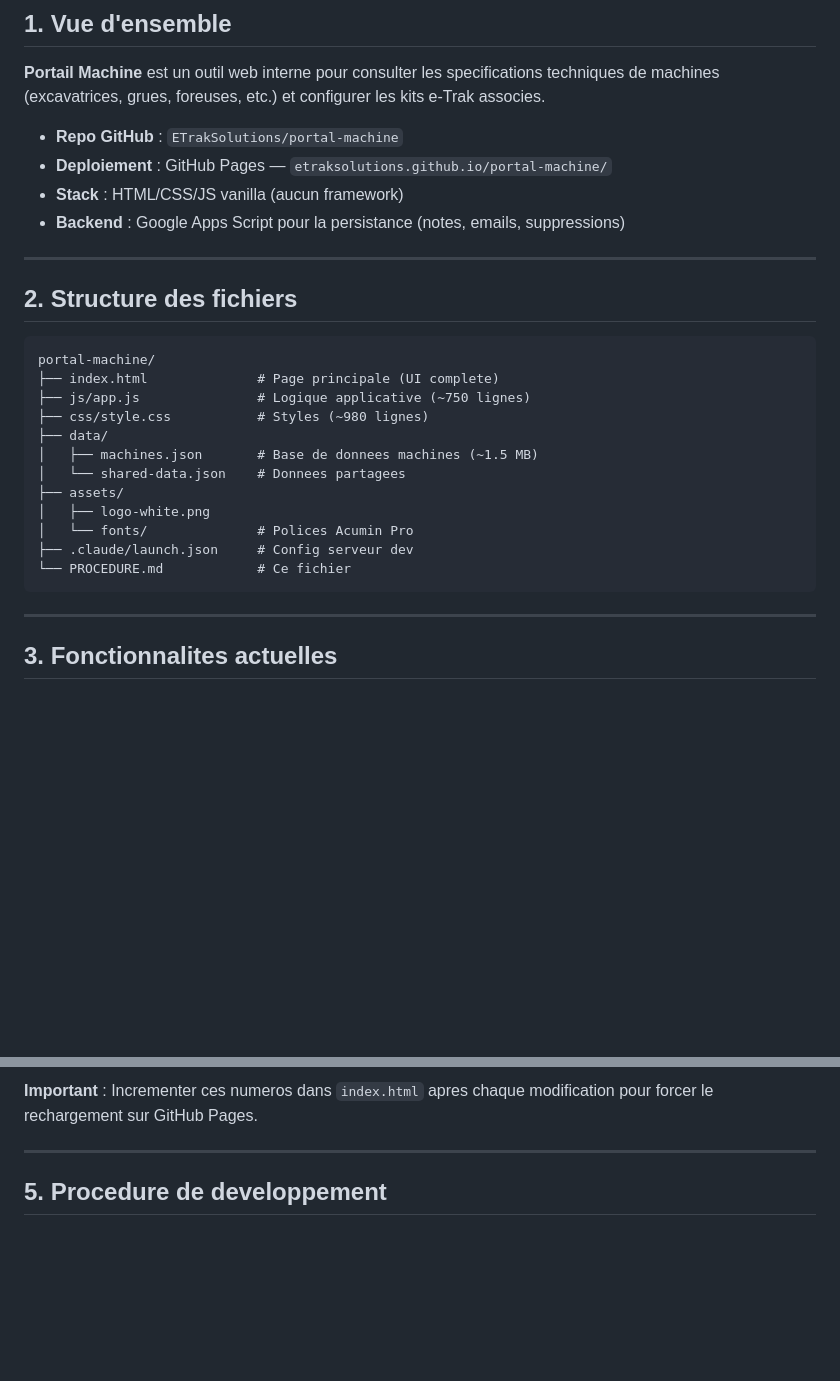
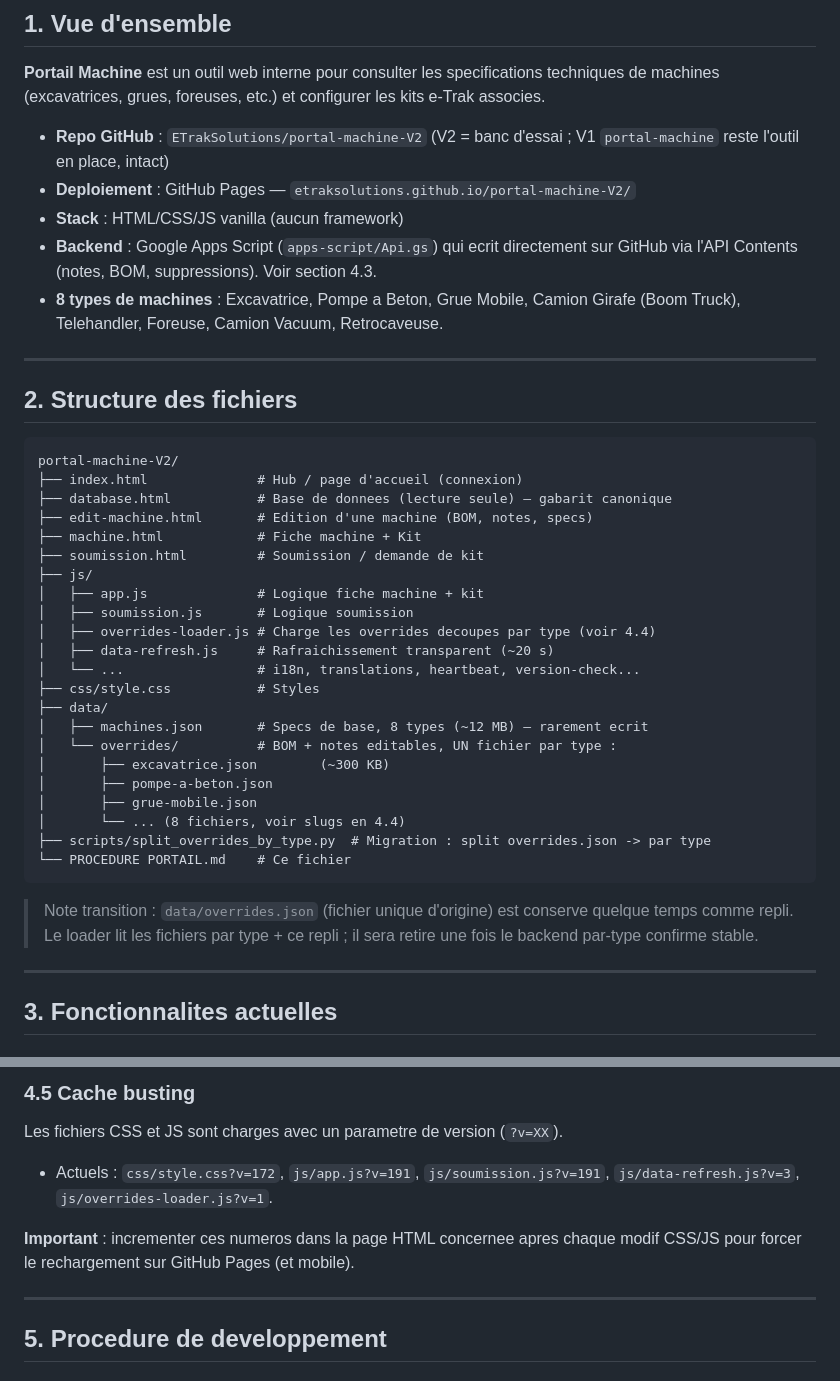
Before and after one commit to ETrakSolutions/portal-machine-V2, a Markdown page: PROCEDURE PORTAIL.md, 2 parts joined by grey strips. Drawn GitHub-style; blank space fills up the shorter version.

````diff
--- a/PROCEDURE PORTAIL.md
+++ b/PROCEDURE PORTAIL.md
@@ -8,29 +8,41 @@ Ce document decrit l'etat actuel du projet, son architecture et les procedures p
 
 **Portail Machine** est un outil web interne pour consulter les specifications techniques de machines (excavatrices, grues, foreuses, etc.) et configurer les kits e-Trak associes.
 
-- **Repo GitHub** : `ETrakSolutions/portal-machine`
-- **Deploiement** : GitHub Pages — `etraksolutions.github.io/portal-machine/`
+- **Repo GitHub** : `ETrakSolutions/portal-machine-V2` (V2 = banc d'essai ; V1 `portal-machine` reste l'outil en place, intact)
+- **Deploiement** : GitHub Pages — `etraksolutions.github.io/portal-machine-V2/`
 - **Stack** : HTML/CSS/JS vanilla (aucun framework)
-- **Backend** : Google Apps Script pour la persistance (notes, emails, suppressions)
+- **Backend** : Google Apps Script (`apps-script/Api.gs`) qui ecrit directement sur GitHub via l'API Contents (notes, BOM, suppressions). Voir section 4.3.
+- **8 types de machines** : Excavatrice, Pompe a Beton, Grue Mobile, Camion Girafe (Boom Truck), Telehandler, Foreuse, Camion Vacuum, Retrocaveuse.
 
 ---
 
 ## 2. Structure des fichiers
 
 ```
-portal-machine/
-├── index.html              # Page principale (UI complete)
-├── js/app.js               # Logique applicative (~750 lignes)
-├── css/style.css           # Styles (~980 lignes)
+portal-machine-V2/
+├── index.html              # Hub / page d'accueil (connexion)
+├── database.html           # Base de donnees (lecture seule) — gabarit canonique
+├── edit-machine.html       # Edition d'une machine (BOM, notes, specs)
+├── machine.html            # Fiche machine + Kit
+├── soumission.html         # Soumission / demande de kit
+├── js/
+│   ├── app.js              # Logique fiche machine + kit
+│   ├── soumission.js       # Logique soumission
+│   ├── overrides-loader.js # Charge les overrides decoupes par type (voir 4.4)
+│   ├── data-refresh.js     # Rafraichissement transparent (~20 s)
+│   └── ...                 # i18n, translations, heartbeat, version-check...
+├── css/style.css           # Styles
 ├── data/
-│   ├── machines.json       # Base de donnees machines (~1.5 MB)
-│   └── shared-data.json    # Donnees partagees
-├── assets/
-│   ├── logo-white.png
-│   └── fonts/              # Polices Acumin Pro
-├── .claude/launch.json     # Config serveur dev
-└── PROCEDURE.md            # Ce fichier
+│   ├── machines.json       # Specs de base, 8 types (~12 MB) — rarement ecrit
+│   └── overrides/          # BOM + notes editables, UN fichier par type :
+│       ├── excavatrice.json        (~300 KB)
+│       ├── pompe-a-beton.json
+│       ├── grue-mobile.json
+│       └── ... (8 fichiers, voir slugs en 4.4)
+├── scripts/split_overrides_by_type.py  # Migration : split overrides.json -> par type
+└── PROCEDURE PORTAIL.md    # Ce fichier
 ```
+> Note transition : `data/overrides.json` (fichier unique d'origine) est conserve quelque temps comme repli. Le loader lit les fichiers par type + ce repli ; il sera retire une fois le backend par-type confirme stable.
 
 ---
 
@@ -111,5 +137,9 @@ Les fichiers CSS et JS sont charges avec un parametre de version :
 
-**Important** : Incrementer ces numeros dans `index.html` apres chaque modification pour forcer le rechargement sur GitHub Pages.
+### 4.5 Cache busting
+Les fichiers CSS et JS sont charges avec un parametre de version (`?v=XX`).
+- Actuels : `css/style.css?v=172`, `js/app.js?v=191`, `js/soumission.js?v=191`, `js/data-refresh.js?v=3`, `js/overrides-loader.js?v=1`.
+
+**Important** : incrementer ces numeros dans la page HTML concernee apres chaque modif CSS/JS pour forcer le rechargement sur GitHub Pages (et mobile).
 
 ---
 
````
Also changed, not shown: other parts of PROCEDURE PORTAIL.md (+50 -23 lines).
